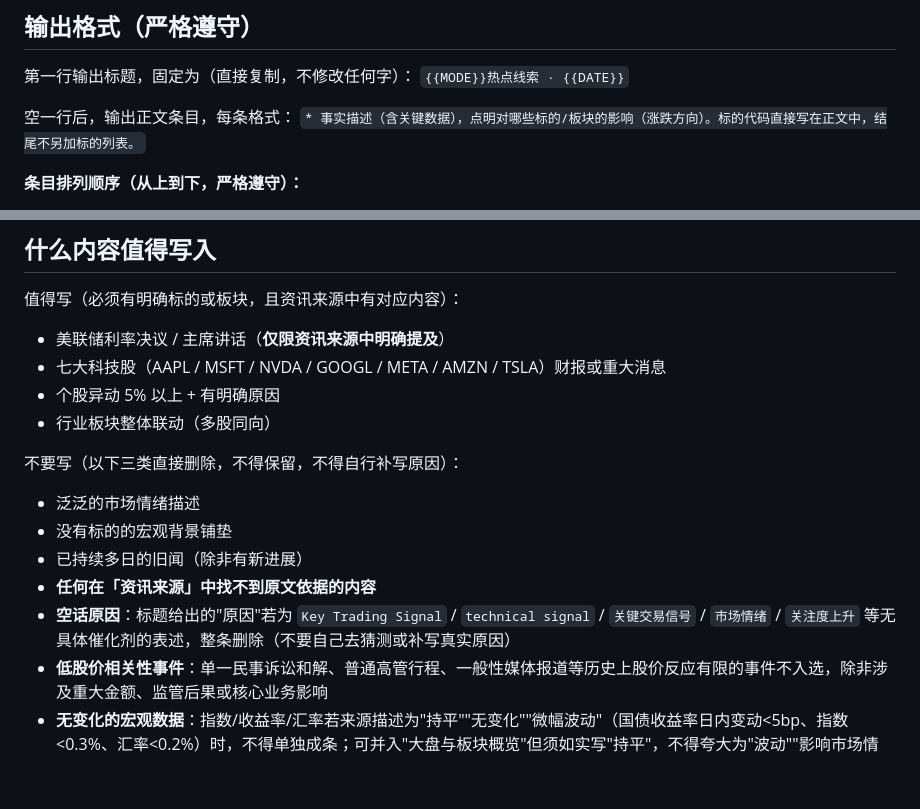
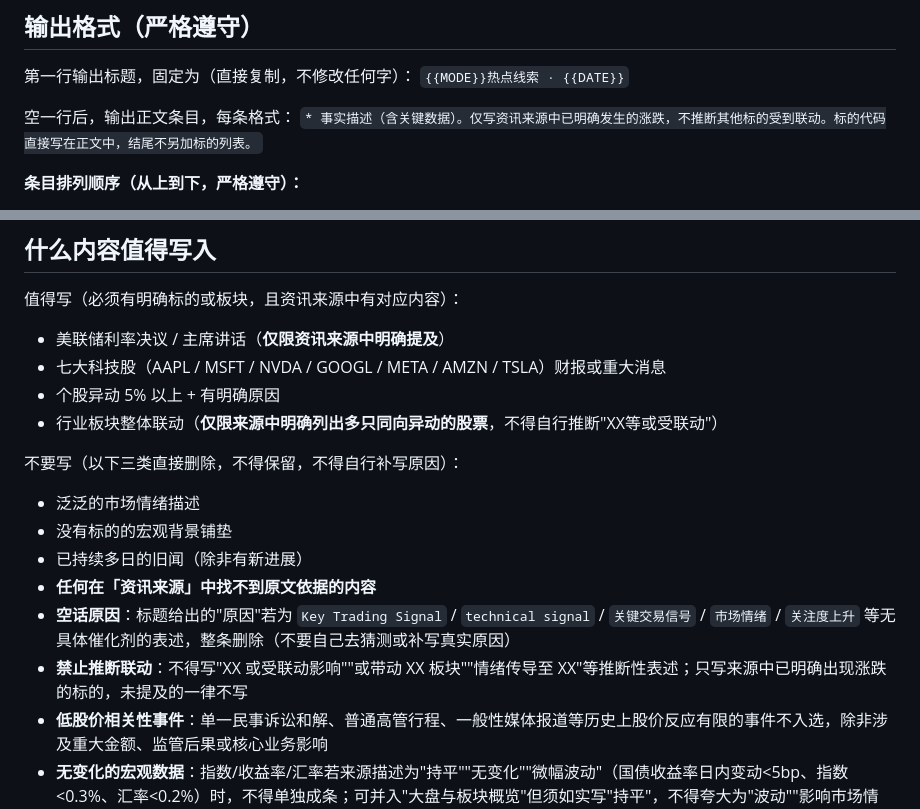
Before and after one commit to changyuan2023-boop/hotspot-tool, a Markdown page: 热点消息提示工具/step2_总结摘要用Prompt.md, 2 parts joined by grey strips. Drawn GitHub-style; blank space fills up the shorter version.

Commit message:
prompt: 禁止推断联动，格式模板改为仅写已发生的涨跌事实
Co-Authored-By: Claude Sonnet 4.6 <noreply@anthropic.com>

```diff
--- a/热点消息提示工具/step2_总结摘要用Prompt.md
+++ b/热点消息提示工具/step2_总结摘要用Prompt.md
@@ -28,7 +28,7 @@
 `{{MODE}}热点线索 · {{DATE}}`
 
 空一行后，输出正文条目，每条格式：
-`* 事实描述（含关键数据），点明对哪些标的/板块的影响（涨跌方向）。标的代码直接写在正文中，结尾不另加标的列表。`
+`* 事实描述（含关键数据）。仅写资讯来源中已明确发生的涨跌，不推断其他标的受到联动。标的代码直接写在正文中，结尾不另加标的列表。`
 
 **条目排列顺序（从上到下，严格遵守）：**
 1. 宏观/政策（关税、地缘冲突、重大政策、美联储——仅限资讯来源中有明确内容时）
@@ -66,7 +66,7 @@
 - 美联储利率决议 / 主席讲话（**仅限资讯来源中明确提及**）
 - 七大科技股（AAPL / MSFT / NVDA / GOOGL / META / AMZN / TSLA）财报或重大消息
 - 个股异动 5% 以上 + 有明确原因
-- 行业板块整体联动（多股同向）
+- 行业板块整体联动（**仅限来源中明确列出多只同向异动的股票**，不得自行推断"XX等或受联动"）
 
 不要写（以下三类直接删除，不得保留，不得自行补写原因）：
 - 泛泛的市场情绪描述
@@ -74,6 +74,7 @@
 - 已持续多日的旧闻（除非有新进展）
 - **任何在「资讯来源」中找不到原文依据的内容**
 - **空话原因**：标题给出的"原因"若为 `Key Trading Signal` / `technical signal` / `关键交易信号` / `市场情绪` / `关注度上升` 等无具体催化剂的表述，整条删除（不要自己去猜测或补写真实原因）
+- **禁止推断联动**：不得写"XX 或受联动影响""或带动 XX 板块""情绪传导至 XX"等推断性表述；只写来源中已明确出现涨跌的标的，未提及的一律不写
 - **低股价相关性事件**：单一民事诉讼和解、普通高管行程、一般性媒体报道等历史上股价反应有限的事件不入选，除非涉及重大金额、监管后果或核心业务影响
 - **无变化的宏观数据**：指数/收益率/汇率若来源描述为"持平""无变化""微幅波动"（国债收益率日内变动<5bp、指数<0.3%、汇率<0.2%）时，不得单独成条；可并入"大盘与板块概览"但须如实写"持平"，不得夸大为"波动""影响市场情绪"
 
```
